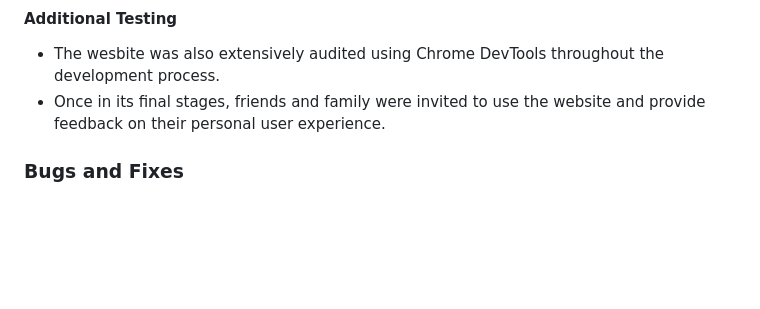
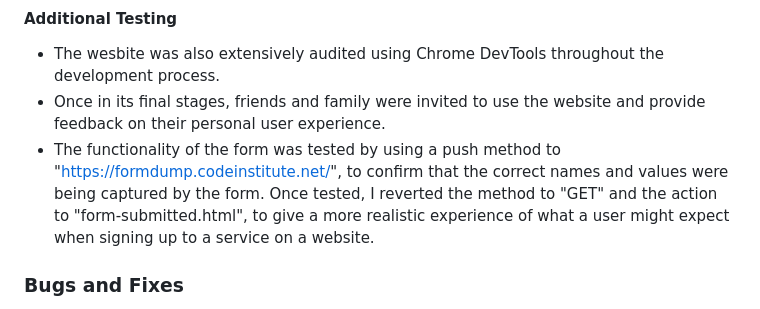
Before and after one commit to MattMiles95/PP1_Limitless, a Markdown page: README.md, the part around the change. GitHub-like rendering; blank space fills up the shorter version.

Commit message:
Update readme testing

```diff
--- a/README.md
+++ b/README.md
@@ -353,6 +353,7 @@ The following features were manually tested on each of the above browsers and de
 #### Additional Testing
 * The wesbite was also extensively audited using Chrome DevTools throughout the development process.
 * Once in its final stages, friends and family were invited to use the website and provide feedback on their personal user experience.
+* The functionality of the form was tested by using a push method to "https://formdump.codeinstitute.net/", to confirm that the correct names and values were being captured by the form. Once tested, I reverted the method to "GET" and the action to "form-submitted.html", to give a more realistic experience of what a user might expect when signing up to a service on a website.
 
 ### Bugs and Fixes
 During the development of my website, I encountered several bugs that required fixes. I have documented these below:
```
